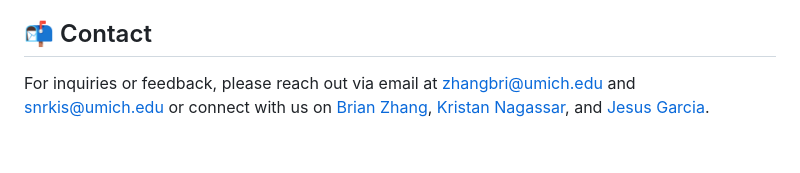
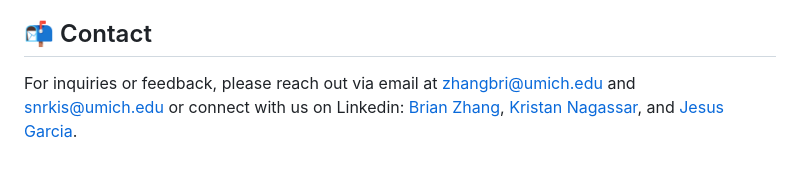
Before and after one commit to CodeConfluence/Django-OpenAI-Chatbot, a Markdown page: README.md, the part around the change. Rendered like a GitHub page.

```diff
--- a/README.md
+++ b/README.md
@@ -71,4 +71,4 @@ python manage.py runserver
 - Generate intelligent responses by interacting with your chatbots in real-time.
 
 ## 📬 Contact
-For inquiries or feedback, please reach out via email at [zhangbri@umich.edu](mailto:zhangbri@umich.edu) and [snrkis@umich.edu](mailto:snrkis@umich.edu) or connect with us on [Brian Zhang](https://www.linkedin.com/in/zhangbri/), [Kristan Nagassar](https://www.linkedin.com/in/kristan-seenath-nagassar-922720290?), and [Jesus Garcia](https://www.linkedin.com/in/jesus-garcia-b57261310/).
+For inquiries or feedback, please reach out via email at [zhangbri@umich.edu](mailto:zhangbri@umich.edu) and [snrkis@umich.edu](mailto:snrkis@umich.edu) or connect with us on Linkedin: [Brian Zhang](https://www.linkedin.com/in/zhangbri/), [Kristan Nagassar](https://www.linkedin.com/in/kristan-seenath-nagassar-922720290?), and [Jesus Garcia](https://www.linkedin.com/in/jesus-garcia-b57261310/).
```
